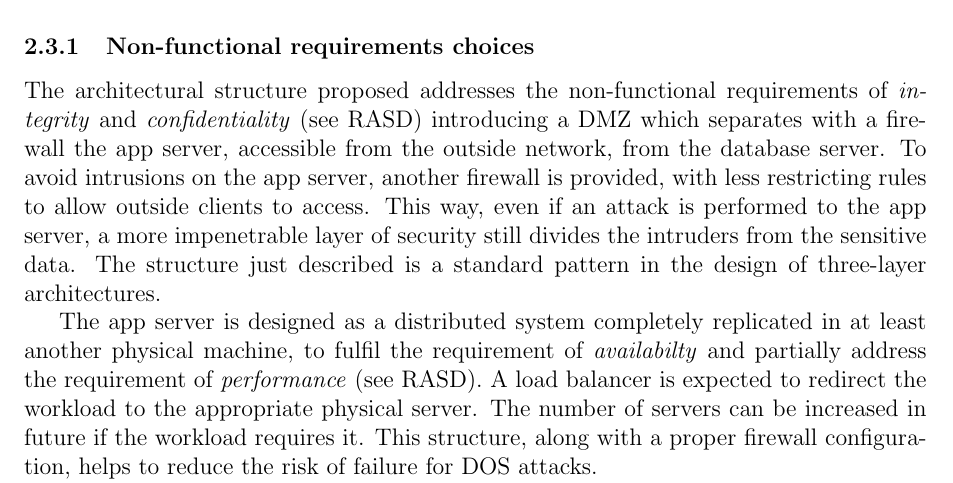
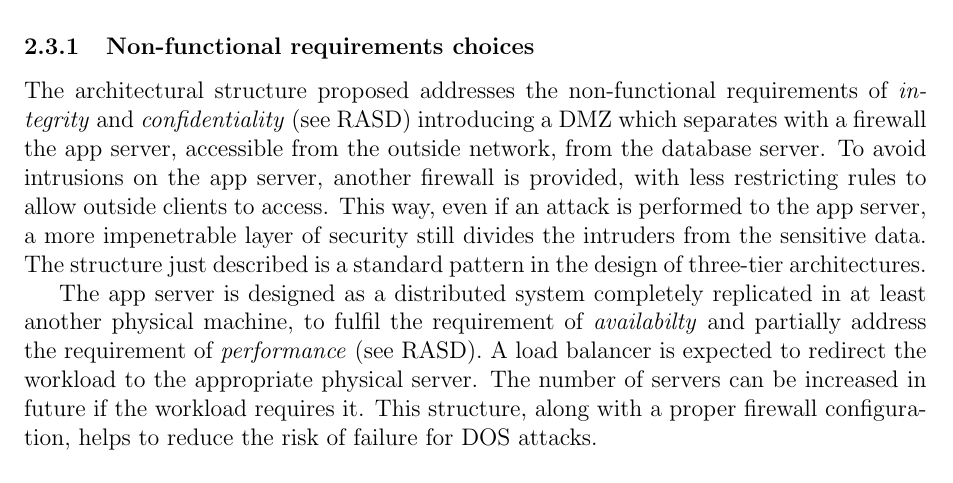
Before and after one commit to archnnj/flowerpowerenjoy, a LaTeX document (DD/DD.tex, which reads DD/subsections/deployment_view.tex): part of page 17 of 50, cut so that both start at the same text. Compiled offline with pdfLaTeX.

Commit message:
Fixed oversight in deployment view

```diff
--- a/DD/subsections/deployment_view.tex
+++ b/DD/subsections/deployment_view.tex
@@ -10,7 +10,7 @@ The web server provides static web pages and the logic necessary to the browser
 \end{sidewaysfigure}
 
 \subsubsection{Non-functional requirements choices}
-	The architectural structure proposed addresses the non-functional requirements of \textit{integrity} and \textit{confidentiality} (see RASD) introducing a DMZ which separates with a firewall the app server, accessible from the outside network, from the database server. To avoid intrusions on the app server, another firewall is provided, with less restricting rules to allow outside clients to access. This way, even if an attack is performed to the app server, a more impenetrable layer of security still divides the intruders from the sensitive data. The structure just described is a standard pattern in the design of three-layer architectures.
+	The architectural structure proposed addresses the non-functional requirements of \textit{integrity} and \textit{confidentiality} (see RASD) introducing a DMZ which separates with a firewall the app server, accessible from the outside network, from the database server. To avoid intrusions on the app server, another firewall is provided, with less restricting rules to allow outside clients to access. This way, even if an attack is performed to the app server, a more impenetrable layer of security still divides the intruders from the sensitive data. The structure just described is a standard pattern in the design of three-tier architectures.
 
 	The app server is designed as a distributed system completely replicated in at least another physical machine, to fulfil the requirement of \textit{availabilty} and partially address the requirement of \textit{performance} (see RASD). A load balancer is expected to redirect the workload to the appropriate physical server. The number of servers can be increased in future if the workload requires it. This structure, along with a proper firewall configuration, helps to reduce the risk of failure for DOS attacks.
 
```
